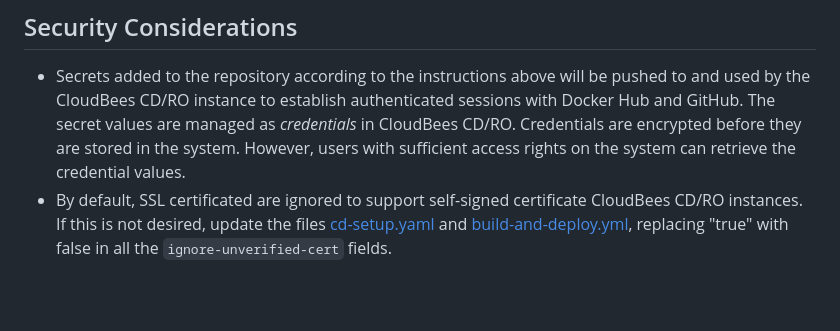
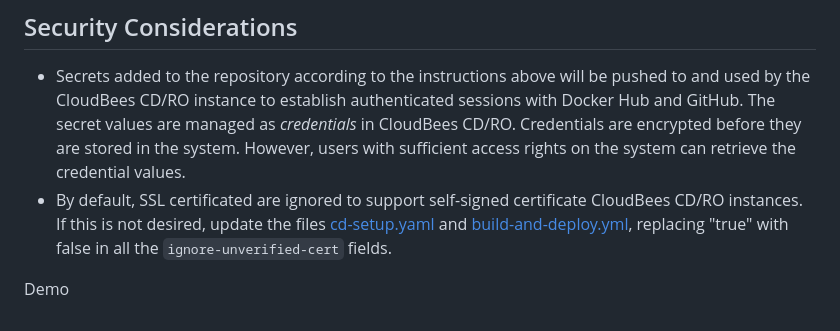
Before and after one commit to zvercodebender/gh-actions-demo, a Markdown page: README.md, the part around the change. Drawn GitHub-style; blank space fills up the shorter version.

```diff
--- a/README.md
+++ b/README.md
@@ -49,3 +49,5 @@ If a change is made and pushed to the repository, the workflow will rebuild the
 ## Security Considerations
 - Secrets added to the repository according to the instructions above will be pushed to and used by the CloudBees CD/RO instance to establish authenticated sessions with Docker Hub and GitHub. The secret values are managed as _credentials_ in CloudBees CD/RO. Credentials are encrypted before they are stored in the system. However, users with sufficient access rights on the system can retrieve the credential values.
 - By default, SSL certificated are ignored to support self-signed certificate CloudBees CD/RO instances. If this is not desired, update the files [cd-setup.yaml](.github/workflows/cd-setup.yaml) and [build-and-deploy.yml](.github/workflows/build-and-deploy.yml), replacing "true" with false in all the `ignore-unverified-cert` fields.
+
+Demo
```
